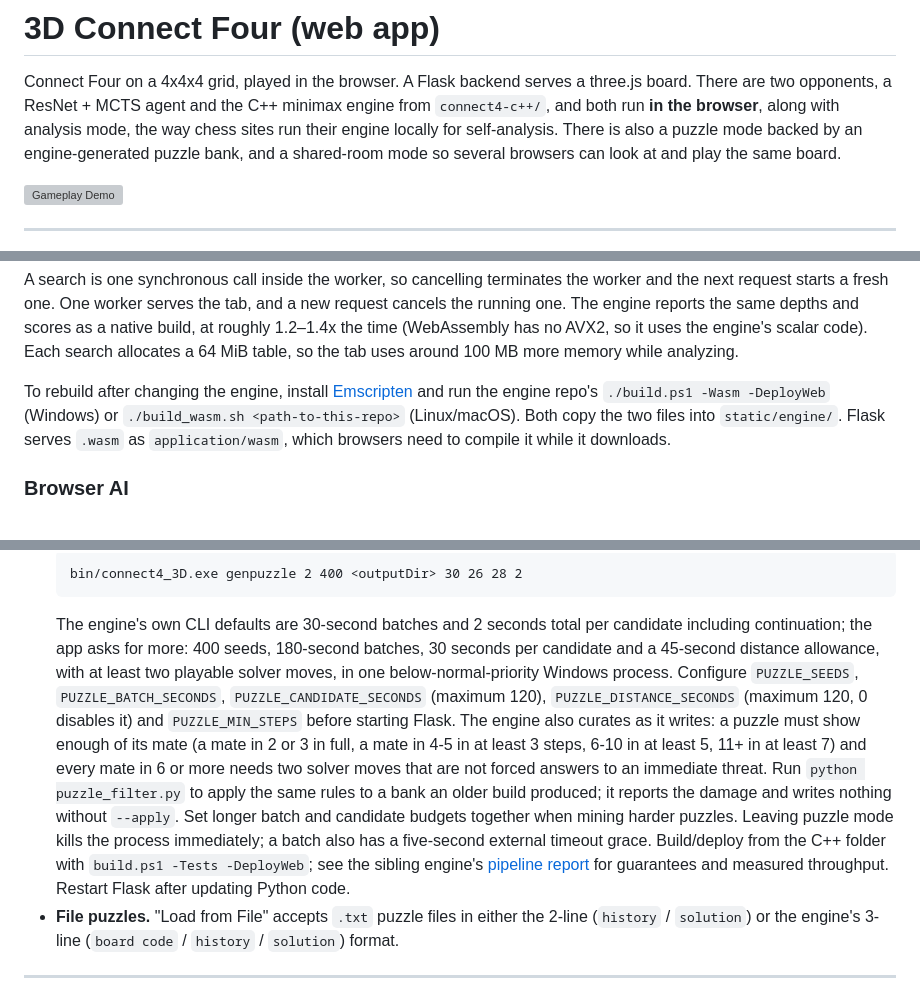
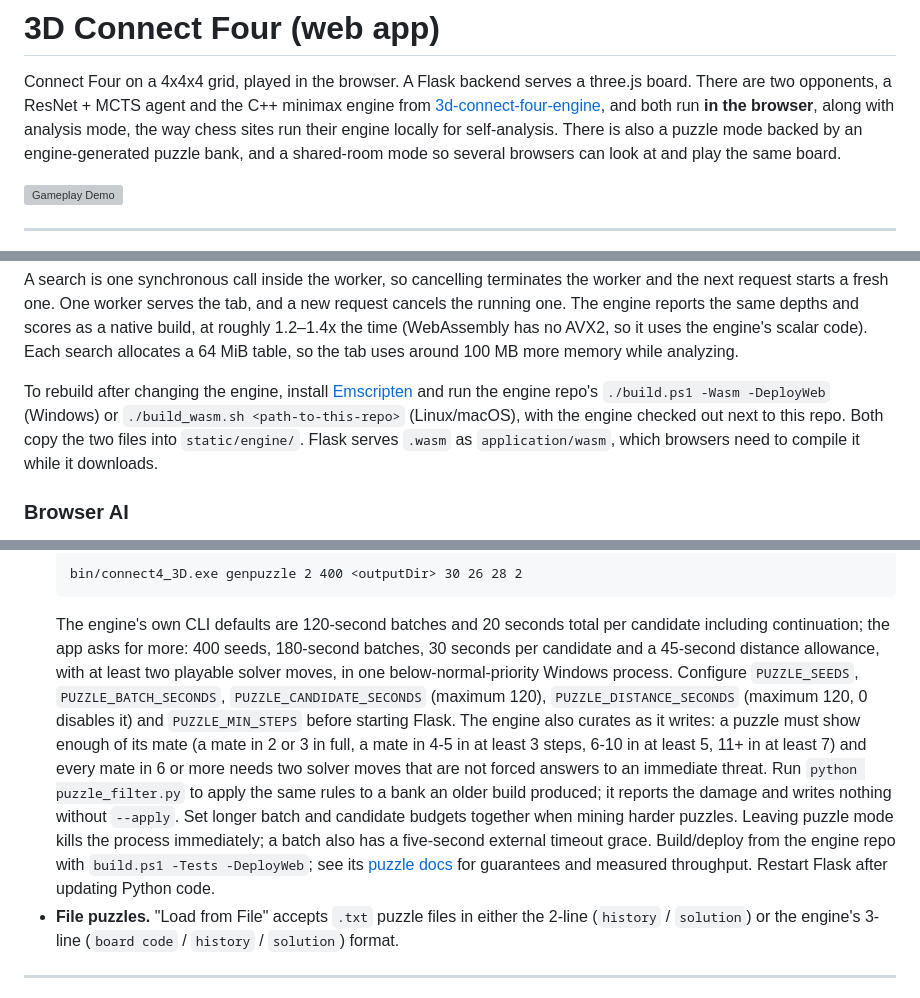
Before and after one commit to Howard5241/web-interactive-3d-connect-four-ai, a Markdown page: README.md, 3 parts joined by grey strips. Rendered like a GitHub page; grey boxes are pictures that could not be loaded.

Commit message:
Point the README at the renamed engine repo

````diff
--- a/README.md
+++ b/README.md
@@ -2,7 +2,7 @@
 
 Connect Four on a 4x4x4 grid, played in the browser. A Flask backend serves a three.js
 board. There are two opponents, a ResNet + MCTS agent and the C++ minimax engine from
-`connect4-c++/`, and both run **in the browser**, along with analysis mode, the way
+[3d-connect-four-engine](https://github.com/Howard5241/3d-connect-four-engine), and both run **in the browser**, along with analysis mode, the way
 chess sites run their engine locally for self-analysis. There is also a puzzle mode backed by an engine-generated
 puzzle bank, and a shared-room mode so several browsers can look at and play the same
 board.
@@ -131,7 +131,8 @@ engine's scalar code). Each search allocates a 64 MiB table, so the tab uses aro
 To rebuild after changing the engine, install
 [Emscripten](https://emscripten.org/docs/getting_started/downloads.html) and run the
 engine repo's `./build.ps1 -Wasm -DeployWeb` (Windows) or
-`./build_wasm.sh <path-to-this-repo>` (Linux/macOS). Both copy the two files into
+`./build_wasm.sh <path-to-this-repo>` (Linux/macOS), with the engine checked out next to
+this repo. Both copy the two files into
 `static/engine/`. Flask serves `.wasm` as `application/wasm`, which browsers need to
 compile it while it downloads.
 
@@ -320,7 +321,7 @@ files are not rewritten or deleted by the background worker.
     ```
     bin/connect4_3D.exe genpuzzle 2 400 <outputDir> 30 26 28 2
     ```
-    The engine's own CLI defaults are 30-second batches and 2 seconds total per
+    The engine's own CLI defaults are 120-second batches and 20 seconds total per
     candidate including continuation; the app asks for more: 400 seeds, 180-second
     batches, 30 seconds per candidate and a 45-second distance allowance, with at
     least two playable solver moves, in one below-normal-priority Windows process.
@@ -335,9 +336,9 @@ files are not rewritten or deleted by the background worker.
     without `--apply`. Set longer batch and
     candidate budgets together when mining harder puzzles. Leaving puzzle mode kills
     the process immediately; a batch also has a five-second external timeout grace.
-    Build/deploy from the C++ folder with `build.ps1 -Tests -DeployWeb`; see the
-    sibling engine's [pipeline report](../connect4-c++/PUZZLES_V3.md) for guarantees
-    and measured throughput. Restart Flask after updating Python code.
+    Build/deploy from the engine repo with `build.ps1 -Tests -DeployWeb`; see its
+    [puzzle docs](https://github.com/Howard5241/3d-connect-four-engine/blob/main/docs/PUZZLES.md)
+    for guarantees and measured throughput. Restart Flask after updating Python code.
 *   **File puzzles.** "Load from File" accepts `.txt` puzzle files in either the 2-line
     (`history` / `solution`) or the engine's 3-line (`board code` / `history` / `solution`)
     format.
````
Also changed, not shown: other parts of README.md (+2 -2 lines).
